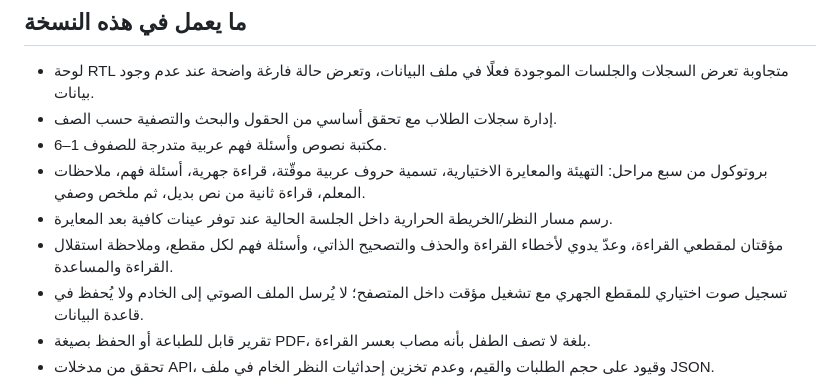
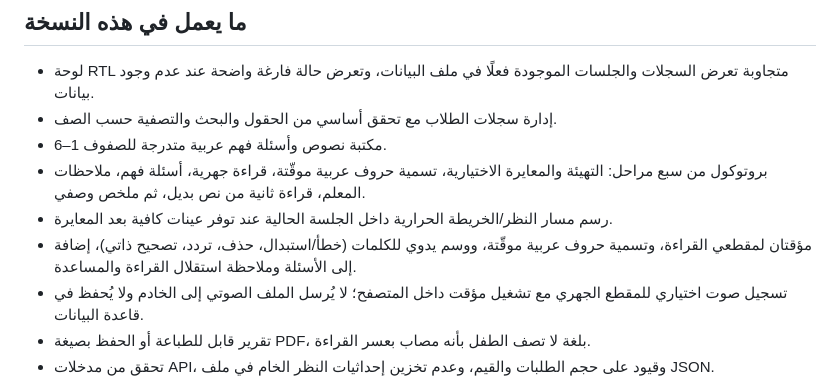
Before and after one commit to DeshaDev/arabic-reading-assessment, a Markdown page: README.md, the part around the change. Drawn GitHub-style.

Commit message:
Document word-level teacher reading observations

```diff
--- a/README.md
+++ b/README.md
@@ -9,7 +9,7 @@
 - مكتبة نصوص وأسئلة فهم عربية متدرجة للصفوف 1–6.
 - بروتوكول من سبع مراحل: التهيئة والمعايرة الاختيارية، تسمية حروف عربية موقّتة، قراءة جهرية، أسئلة فهم، ملاحظات المعلم، قراءة ثانية من نص بديل، ثم ملخص وصفي.
 - رسم مسار النظر/الخريطة الحرارية داخل الجلسة الحالية عند توفر عينات كافية بعد المعايرة.
-- مؤقتان لمقطعي القراءة، وعدّ يدوي لأخطاء القراءة والحذف والتصحيح الذاتي، وأسئلة فهم لكل مقطع، وملاحظة استقلال القراءة والمساعدة.
+- مؤقتان لمقطعي القراءة، وتسمية حروف عربية موقّتة، ووسم يدوي للكلمات (خطأ/استبدال، حذف، تردد، تصحيح ذاتي)، إضافة إلى الأسئلة وملاحظة استقلال القراءة والمساعدة.
 - تسجيل صوت اختياري للمقطع الجهري مع تشغيل مؤقت داخل المتصفح؛ لا يُرسل الملف الصوتي إلى الخادم ولا يُحفظ في قاعدة البيانات.
 - تقرير قابل للطباعة أو الحفظ بصيغة PDF، بلغة لا تصف الطفل بأنه مصاب بعسر القراءة.
 - تحقق من مدخلات API، وقيود على حجم الطلبات والقيم، وعدم تخزين إحداثيات النظر الخام في ملف JSON.
```
